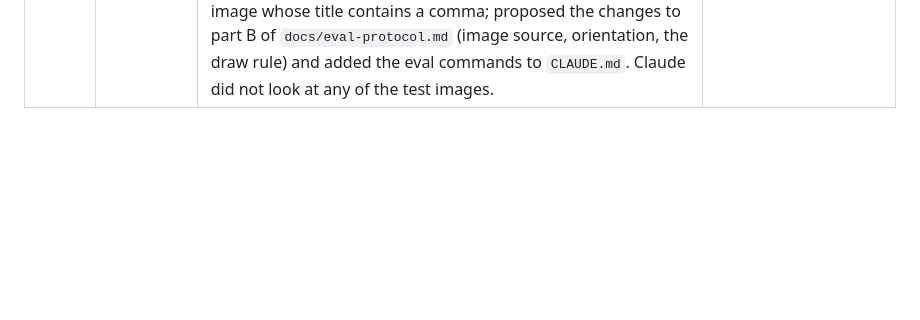
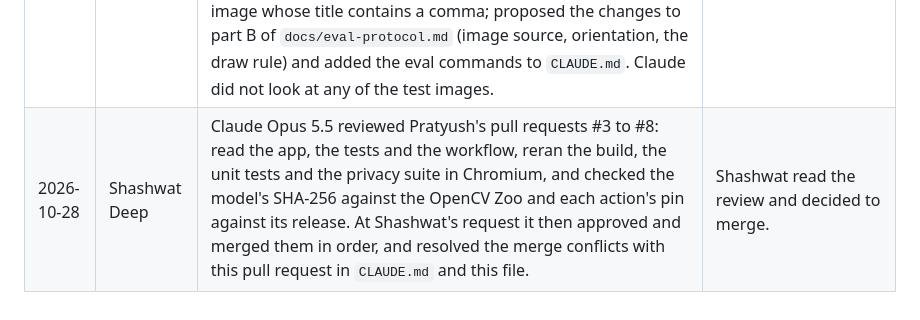
Before and after one commit to shashwat-deep/solid-mask, a Markdown page: docs/ai-use.md, the part around the change. Drawn GitHub-style; blank space fills up the shorter version.

Commit message:
Log the review and merge of #3 to #8 in docs/ai-use.md
Co-Authored-By: Claude Opus 5.5 <noreply@anthropic.com>

```diff
--- a/docs/ai-use.md
+++ b/docs/ai-use.md
@@ -13,3 +13,4 @@ Both authors work with Claude Code (Anthropic). This log records what Claude did
 | 2026-10-27 | Pratyush | Claude Opus 5.5 wrote saving (`app/src/pipeline/encode.ts`: a fresh JPEG at quality 0.92, rebuilt from the picture alone, named `masked-N.jpg`) and its unit tests, and made the privacy suite's photo-choosing step free of a race in Firefox and WebKit. It ran the privacy suite (all five tests pass in Chromium, Firefox and WebKit) and checked saved copies from each browser with Pillow. | Not yet: Pratyush reviews the pull request before asking Shashwat. |
 | 2026-10-27 | Pratyush | Claude Opus 5.5 wrote the GitHub Actions workflow that runs the tests on every pull request and deploys the tested build to GitHub Pages from `main`, with each action pinned to a commit SHA, and ran the whole suite from a fresh clone. | Not yet: Pratyush reviews the pull request before asking Shashwat. |
 | 2026-10-27 | Shashwat Deep | Claude Opus 5.5 wrote `eval/build_manifest.py`, `eval/download.py`, `eval/review_sheet.py`, their tests, `eval/README.md` and `eval/requirements.txt`, and ran the build that wrote `eval/manifest/` (1,000 images drawn, none reviewed yet). It checked on 8 validation images, 5 of them stored turned, that turning the stored copy counterclockwise by the Rotation value matches Flickr's own resized copy; found that Open Images leaves the Rotation value empty for every image whose title contains a comma; proposed the changes to part B of `docs/eval-protocol.md` (image source, orientation, the draw rule) and added the eval commands to `CLAUDE.md`. Claude did not look at any of the test images. | Not yet. |
+| 2026-10-28 | Shashwat Deep | Claude Opus 5.5 reviewed Pratyush's pull requests #3 to #8: read the app, the tests and the workflow, reran the build, the unit tests and the privacy suite in Chromium, and checked the model's SHA-256 against the OpenCV Zoo and each action's pin against its release. At Shashwat's request it then approved and merged them in order, and resolved the merge conflicts with this pull request in `CLAUDE.md` and this file. | Shashwat read the review and decided to merge. |
```
